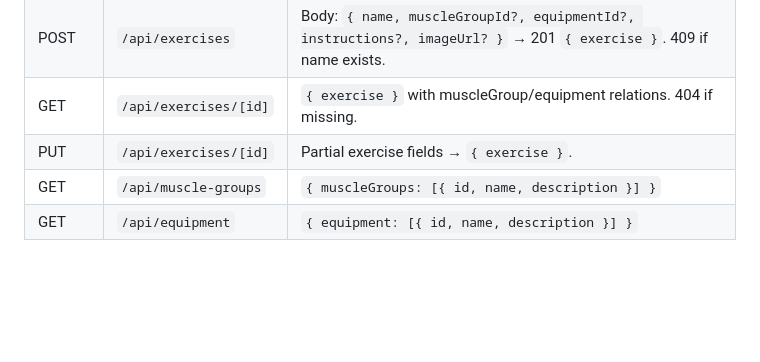
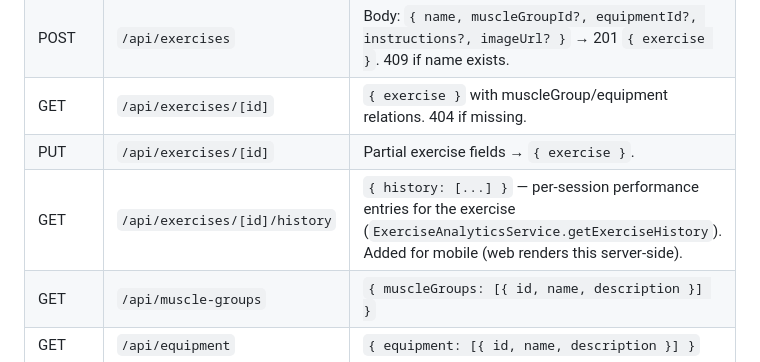
Before and after one commit to Otouto/foxon, a Markdown page: docs/api-contract.md, the part around the change. Drawn GitHub-style; blank space fills up the shorter version.

Commit message:
Docs: add exercise history endpoint to API contract
Co-Authored-By: Claude Fable 5 <noreply@anthropic.com>

```diff
--- a/docs/api-contract.md
+++ b/docs/api-contract.md
@@ -48,6 +48,7 @@ routes are thin wrappers.
 | POST | `/api/exercises` | Body: `{ name, muscleGroupId?, equipmentId?, instructions?, imageUrl? }` → 201 `{ exercise }`. 409 if name exists. |
 | GET | `/api/exercises/[id]` | `{ exercise }` with muscleGroup/equipment relations. 404 if missing. |
 | PUT | `/api/exercises/[id]` | Partial exercise fields → `{ exercise }`. |
+| GET | `/api/exercises/[id]/history` | `{ history: [...] }` — per-session performance entries for the exercise (`ExerciseAnalyticsService.getExerciseHistory`). Added for mobile (web renders this server-side). |
 | GET | `/api/muscle-groups` | `{ muscleGroups: [{ id, name, description }] }` |
 | GET | `/api/equipment` | `{ equipment: [{ id, name, description }] }` |
 
```
